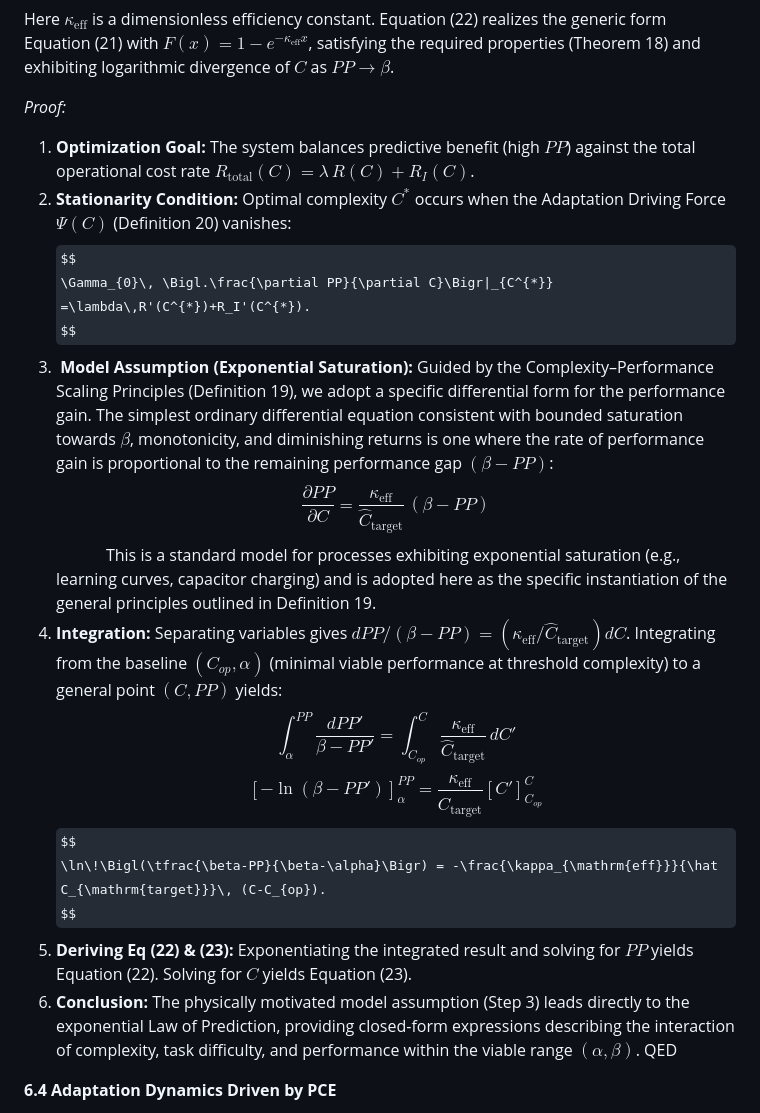
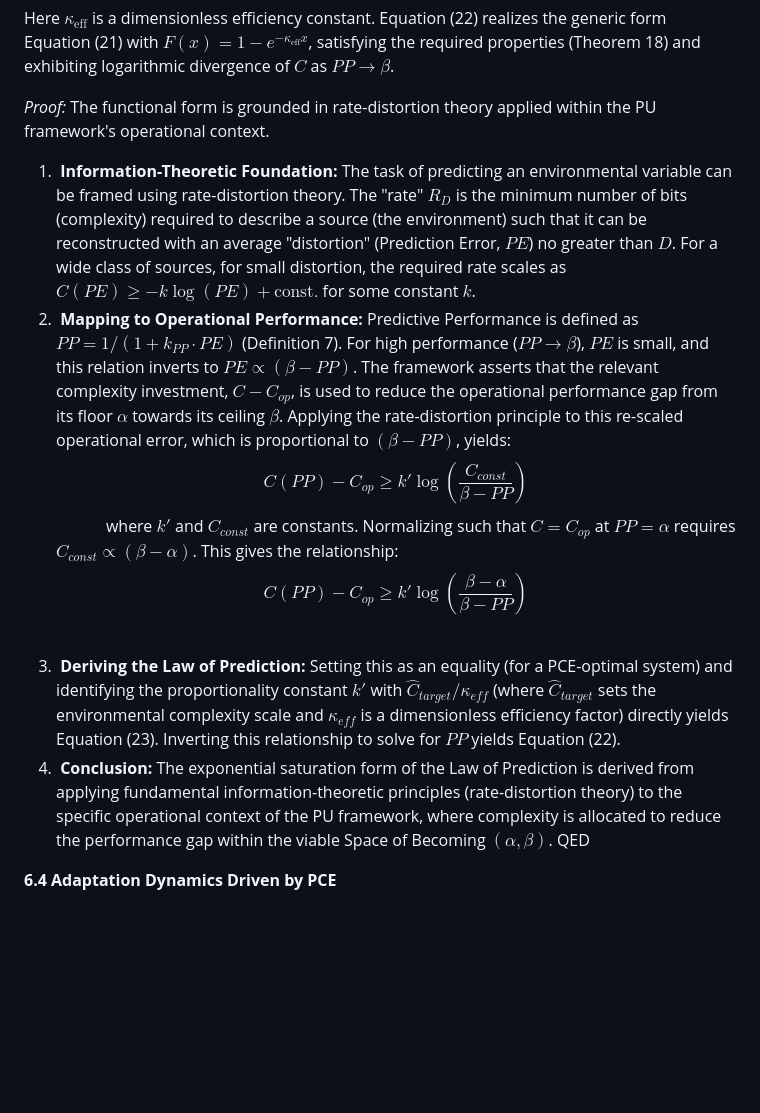
Before and after one commit to cstrawberry/predictive-universe, a Markdown page: docs/paper/06_complexity_resources.md, the part around the change. GitHub-like rendering; some formulas as TeX source; blank space fills up the shorter version.

```diff
--- a/docs/paper/06_complexity_resources.md
+++ b/docs/paper/06_complexity_resources.md
@@ -90,29 +90,18 @@ C(PP,\hat C_{\mathrm{target}}) = C_{op} +\frac{\hat C_{\mathrm{target}}}{\kappa_
 $$
 Here $\kappa_{\mathrm{eff}}$ is a dimensionless efficiency constant. Equation (22) realizes the generic form Equation (21) with $F(x)=1-e^{-\kappa_{\mathrm{eff}}x}$, satisfying the required properties (Theorem 18) and exhibiting logarithmic divergence of $C$ as $PP\to\beta$.
 
-*Proof:*
-1.  **Optimization Goal:** The system balances predictive benefit (high $PP$) against the total operational cost rate $R_{\mathrm{total}}(C)=\lambda\,R(C)+R_I(C)$.
-2.  **Stationarity Condition:** Optimal complexity $C^{*}$ occurs when the Adaptation Driving Force $\Psi(C)$ (Definition 20) vanishes:
-    $$
-    \Gamma_{0}\, \Bigl.\frac{\partial PP}{\partial C}\Bigr|_{C^{*}} =\lambda\,R'(C^{*})+R_I'(C^{*}).
-    $$
-3.  **Model Assumption (Exponential Saturation):** Guided by the Complexity–Performance Scaling Principles (Definition 19), we adopt a specific differential form for the performance gain. The simplest ordinary differential equation consistent with bounded saturation towards $\beta$, monotonicity, and diminishing returns is one where the rate of performance gain is proportional to the remaining performance gap $(\beta - PP)$:
+*Proof:* The functional form is grounded in rate-distortion theory applied within the PU framework's operational context.
+1.  **Information-Theoretic Foundation:** The task of predicting an environmental variable can be framed using rate-distortion theory. The "rate" $R_D$ is the minimum number of bits (complexity) required to describe a source (the environment) such that it can be reconstructed with an average "distortion" (Prediction Error, $PE$) no greater than $D$. For a wide class of sources, for small distortion, the required rate scales as $C(PE) \ge -k \log(PE) + \text{const.}$ for some constant $k$.
+2.  **Mapping to Operational Performance:** Predictive Performance is defined as $PP = 1 / (1 + k_{PP} \cdot PE)$ (Definition 7). For high performance ($PP \to \beta$), $PE$ is small, and this relation inverts to $PE \propto (\beta - PP)$. The framework asserts that the relevant complexity investment, $C - C_{op}$, is used to reduce the operational performance gap from its floor $\alpha$ towards its ceiling $\beta$. Applying the rate-distortion principle to this re-scaled operational error, which is proportional to $(\beta - PP)$, yields:
     $$
-    \frac{\partial PP}{\partial C} = \frac{\kappa_{\mathrm{eff}}}{\hat C_{\mathrm{target}}}\, (\beta-PP)
+    C(PP) - C_{op} \ge k' \log\left(\frac{C_{const}}{\beta - PP}\right)
     $$
-    This is a standard model for processes exhibiting exponential saturation (e.g., learning curves, capacitor charging) and is adopted here as the specific instantiation of the general principles outlined in Definition 19.
-4.  **Integration:** Separating variables gives $dPP / (\beta - PP) = (\kappa_{\mathrm{eff}} / \hat C_{\mathrm{target}}) dC$. Integrating from the baseline $(C_{op}, \alpha)$ (minimal viable performance at threshold complexity) to a general point $(C, PP)$ yields:
-    $$
-    \int_{\alpha}^{PP}\!\frac{dPP'}{\beta-PP'} = \int_{C_{op}}^{C}\!\frac{\kappa_{\mathrm{eff}}}{\hat C_{\mathrm{target}}}\,dC'
-    $$
-    $$
-    [-\ln(\beta - PP')]_{\alpha}^{PP} = \frac{\kappa_{\mathrm{eff}}}{\hat C_{\mathrm{target}}} [C']_{C_{op}}^{C}
-    $$
-    $$
-    \ln\!\Bigl(\tfrac{\beta-PP}{\beta-\alpha}\Bigr) = -\frac{\kappa_{\mathrm{eff}}}{\hat C_{\mathrm{target}}}\, (C-C_{op}).
-    $$
-5.  **Deriving Eq (22) & (23):** Exponentiating the integrated result and solving for $PP$ yields Equation (22). Solving for $C$ yields Equation (23).
-6.  **Conclusion:** The physically motivated model assumption (Step 3) leads directly to the exponential Law of Prediction, providing closed-form expressions describing the interaction of complexity, task difficulty, and performance within the viable range $(\alpha,\beta)$. QED
+    where $k'$ and $C_{const}$ are constants. Normalizing such that $C=C_{op}$ at $PP=\alpha$ requires $C_{const} \propto (\beta-\alpha)$. This gives the relationship:
+    $$
+    C(PP) - C_{op} \ge k' \log\left(\frac{\beta - \alpha}{\beta - PP}\right)
+    $$
+3.  **Deriving the Law of Prediction:** Setting this as an equality (for a PCE-optimal system) and identifying the proportionality constant $k'$ with $\hat{C}_{target}/\kappa_{eff}$ (where $\hat{C}_{target}$ sets the environmental complexity scale and $\kappa_{eff}$ is a dimensionless efficiency factor) directly yields Equation (23). Inverting this relationship to solve for $PP$ yields Equation (22).
+4.  **Conclusion:** The exponential saturation form of the Law of Prediction is derived from applying fundamental information-theoretic principles (rate-distortion theory) to the specific operational context of the PU framework, where complexity is allocated to reduce the performance gap within the viable Space of Becoming $(\alpha, \beta)$. QED
 
 **6.4 Adaptation Dynamics Driven by PCE**
 
```
